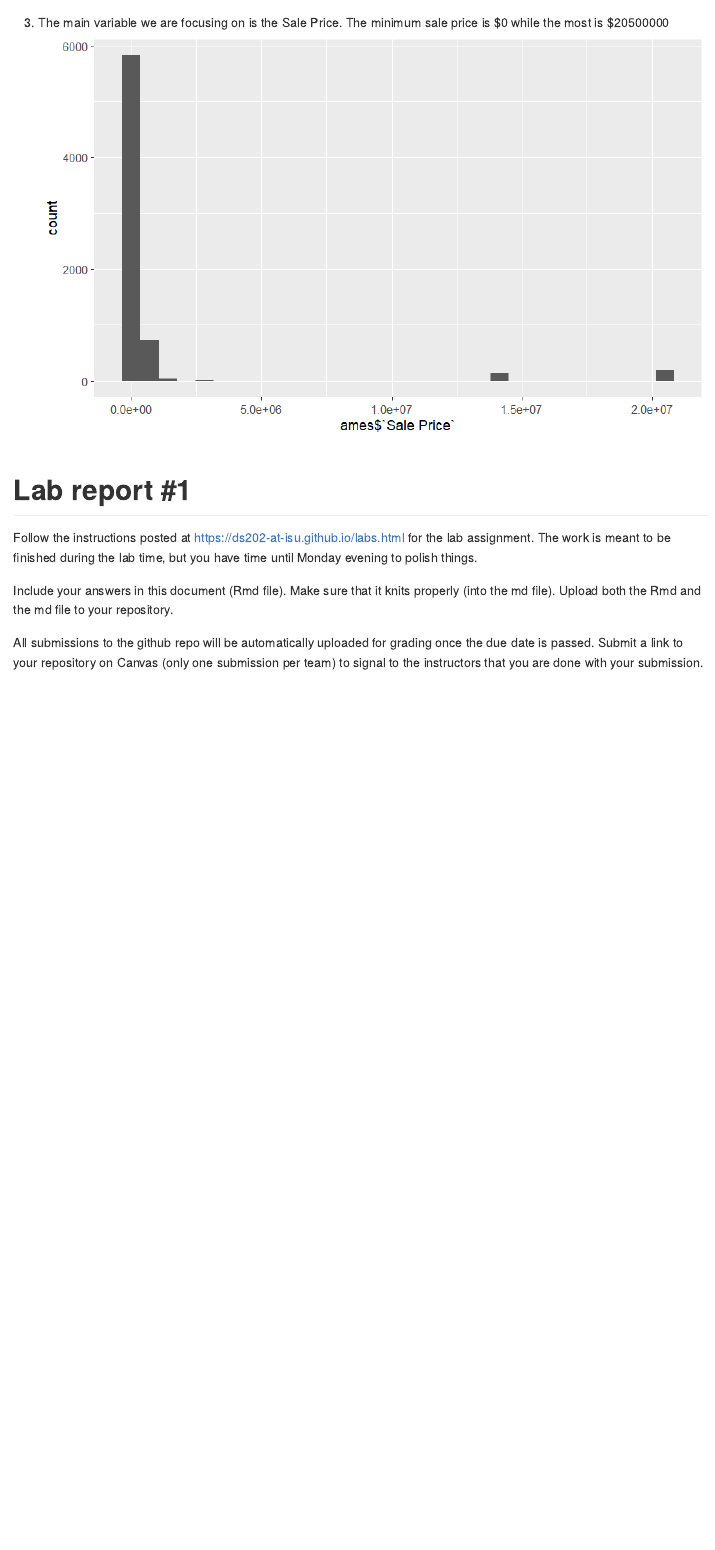
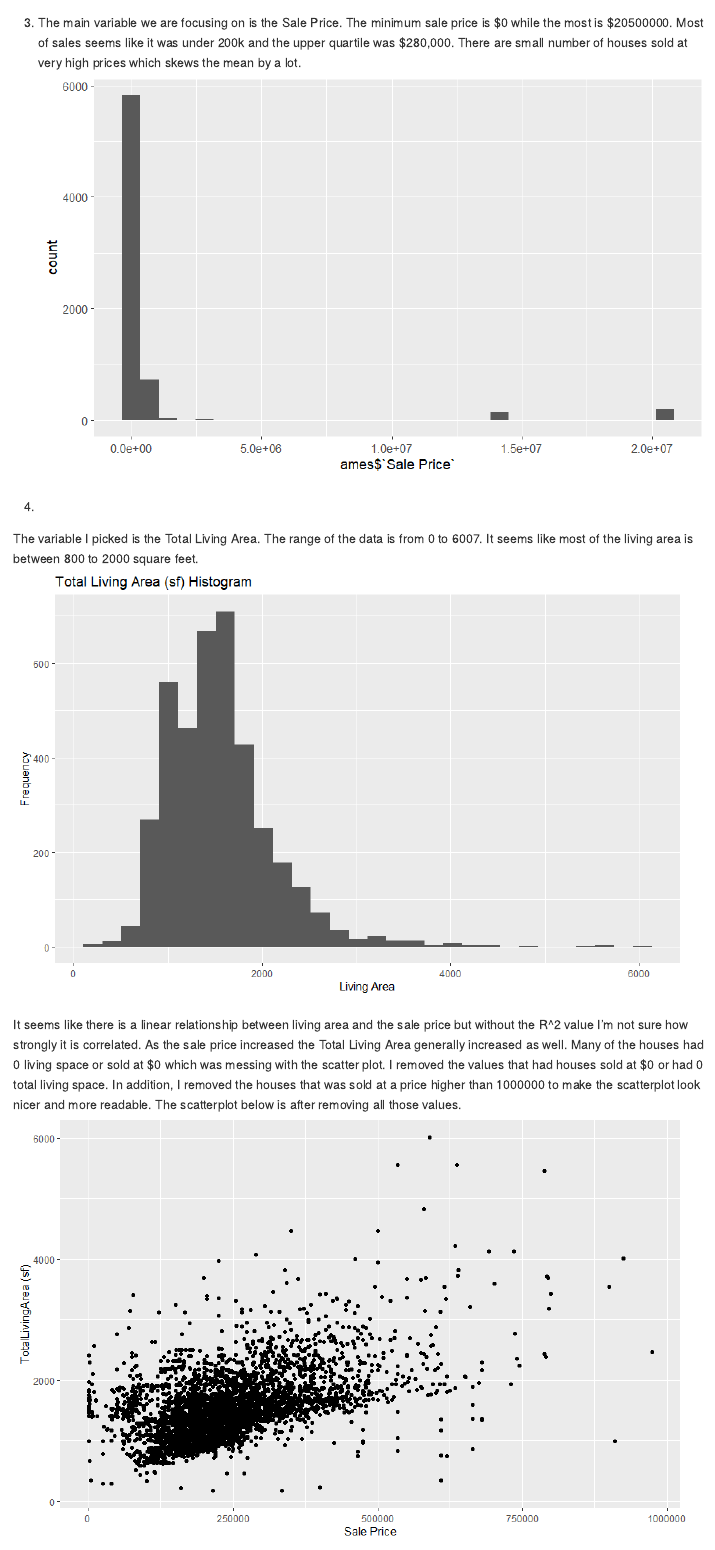
Before and after one commit to DS202-at-ISU/lab-2-lab2_team5, an R Markdown document (README.Rmd): the page in a window 1100 px wide, from 700 px down. Rendered offline with R 4.5, knitr and Pandoc, with nearby package versions; some code elsewhere in the file could not run offline.

Commit message:
Compared Total Living Area to Sale Price

```diff
--- a/README.Rmd
+++ b/README.Rmd
@@ -31,10 +31,18 @@ summary(ames)
 
 
 
-3. The main variable we are focusing on is the Sale Price. The minimum sale price is $0 while the most is $20500000
+3. The main variable we are focusing on is the Sale Price. The minimum sale price is $0 while the most is $20500000. Most of sales seems like it was under 200k and the upper quartile was $280,000. There are small number of houses sold at very high prices which skews the mean by a lot.
 ![Sale Price](images/SalePriceHistogrm.png)
 
 
+4.
+
+The variable I picked is the Total Living Area. The range of the data is from 0 to 6007. It seems like most of the living area is between 800 to 2000 square feet.
+![Total Living Area](images/LivingAreaHistogram.png)
+
+
+It seems like there is a linear relationship between living area and the sale price but without the R^2 value I'm not sure how strongly it is correlated. As the sale price increased the Total Living Area generally increased as well. Many of the houses had 0 living space or sold at $0 which was messing with the scatter plot. I removed the values that had houses sold at $0 or had 0 total living space. In addition, I removed the houses that was sold at a price higher than 1000000 to make the scatterplot look nicer and more readable. The scatterplot below is after removing all those values.
+![Total Living Area](images/LivingAreaScatterPlot.png)
 
 
 # Lab report #1
```
Also changed, not shown: images/LivingAreaHistogram.png (added), images/LivingAreaScatterPlot.png (added).
